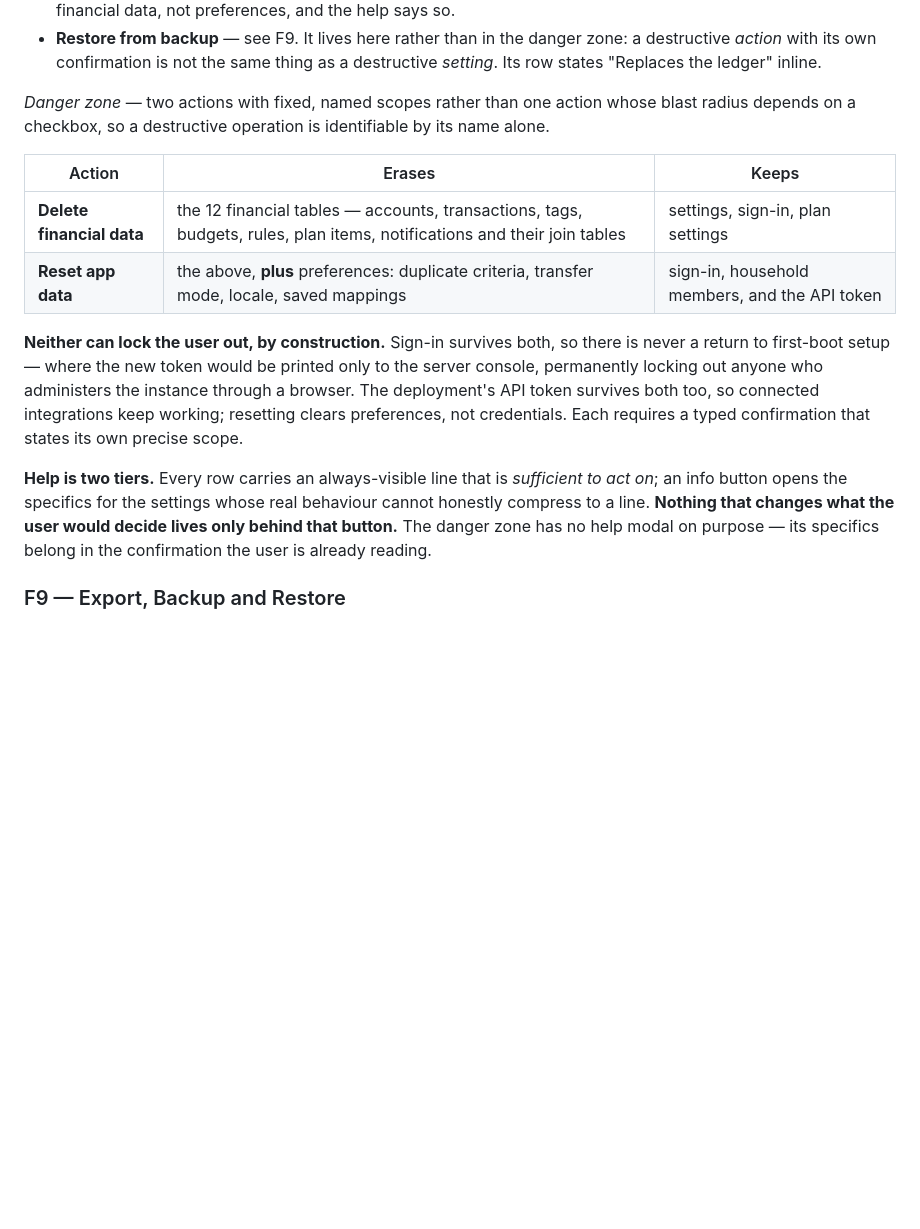
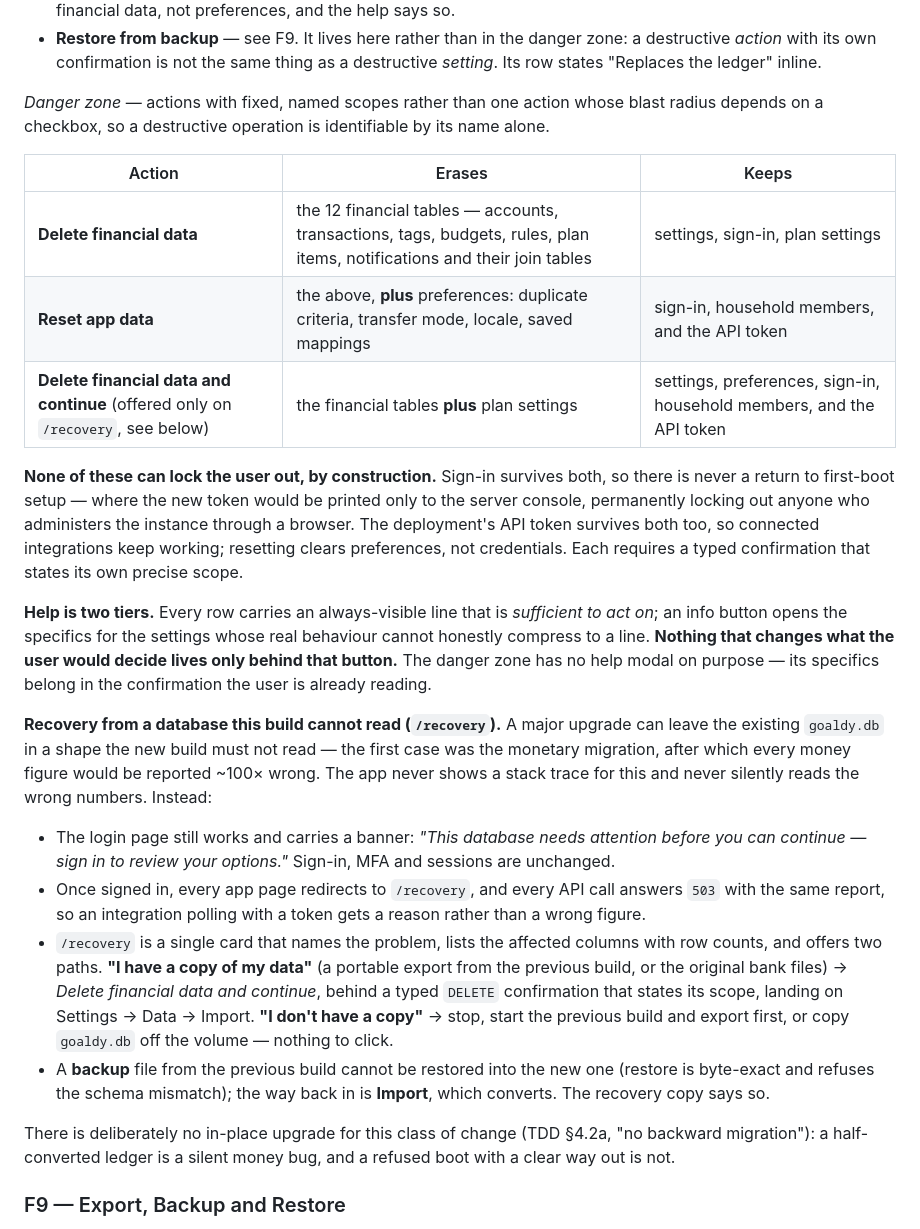
Before and after one commit to nisan-tagar/second-brain, a Markdown page: Business/Goaldy/Goaldy — Product Requirements Document.md, the part around the change. Rendered like a GitHub page; blank space fills up the shorter version.

Commit message:
docs(goaldy): recovery from an incompatible database — PRD danger zone + /recovery, TDD §4.2a boot sequence
The monetary migration's boot refusal is now a gated recovery flow rather than a stack
trace on /login. PRD: third danger-zone scope (financial tables + plan settings, offered
only on /recovery), the two user paths, and why a previous-build backup cannot be
restored. TDD: new §4.2a documenting the boot sequence, integer minor-unit storage and
the no-backward-migration rule (previously undocumented here), the detector-as-value,
the two gates (withAuth 503, app-layout redirect), and why the wipe drops tables rather
than deleting rows.

Co-Authored-By: Claude Opus 5 <noreply@anthropic.com>

```diff
--- a/Business/Goaldy/Goaldy — Product Requirements Document.md
+++ b/Business/Goaldy/Goaldy — Product Requirements Document.md
@@ -476,15 +476,16 @@ say.
   destructive *action* with its own confirmation is not the same thing as a destructive
   *setting*. Its row states "Replaces the ledger" inline.
 
-*Danger zone* — two actions with fixed, named scopes rather than one action whose blast
+*Danger zone* — actions with fixed, named scopes rather than one action whose blast
 radius depends on a checkbox, so a destructive operation is identifiable by its name alone.
 
 | Action | Erases | Keeps |
 |---|---|---|
 | **Delete financial data** | the 12 financial tables — accounts, transactions, tags, budgets, rules, plan items, notifications and their join tables | settings, sign-in, plan settings |
 | **Reset app data** | the above, **plus** preferences: duplicate criteria, transfer mode, locale, saved mappings | sign-in, household members, and the API token |
+| **Delete financial data and continue** (offered only on `/recovery`, see below) | the financial tables **plus** plan settings | settings, preferences, sign-in, household members, and the API token |
 
-**Neither can lock the user out, by construction.** Sign-in survives both, so there is
+**None of these can lock the user out, by construction.** Sign-in survives both, so there is
 never a return to first-boot setup — where the new token would be printed only to the
 server console, permanently locking out anyone who administers the instance through a
 browser. The deployment's API token survives both too, so connected integrations keep
@@ -496,6 +497,32 @@ on*; an info button opens the specifics for the settings whose real behaviour ca
 honestly compress to a line. **Nothing that changes what the user would decide lives only
 behind that button.** The danger zone has no help modal on purpose — its specifics belong
 in the confirmation the user is already reading.
+
+**Recovery from a database this build cannot read (`/recovery`).** A major upgrade can
+leave the existing `goaldy.db` in a shape the new build must not read — the first case
+was the monetary migration, after which every money figure would be reported ~100×
+wrong. The app never shows a stack trace for this and never silently reads the wrong
+numbers. Instead:
+
+- The login page still works and carries a banner: *"This database needs attention
+  before you can continue — sign in to review your options."* Sign-in, MFA and sessions
+  are unchanged.
+- Once signed in, every app page redirects to `/recovery`, and every API call answers
+  `503` with the same report, so an integration polling with a token gets a reason rather
+  than a wrong figure.
+- `/recovery` is a single card that names the problem, lists the affected columns with
+  row counts, and offers two paths. **"I have a copy of my data"** (a portable export from
+  the previous build, or the original bank files) → *Delete financial data and continue*,
+  behind a typed `DELETE` confirmation that states its scope, landing on Settings → Data
+  → Import. **"I don't have a copy"** → stop, start the previous build and export first,
+  or copy `goaldy.db` off the volume — nothing to click.
+- A **backup** file from the previous build cannot be restored into the new one (restore
+  is byte-exact and refuses the schema mismatch); the way back in is **Import**, which
+  converts. The recovery copy says so.
+
+There is deliberately no in-place upgrade for this class of change (TDD §4.2a, "no backward
+migration"): a half-converted ledger is a silent money bug, and a refused boot with a
+clear way out is not.
 
 
 ### F9 — Export, Backup and Restore
```
Also changed, not shown: Business/Goaldy/Goaldy - Tech Design Document.md (+17 -0 lines).
